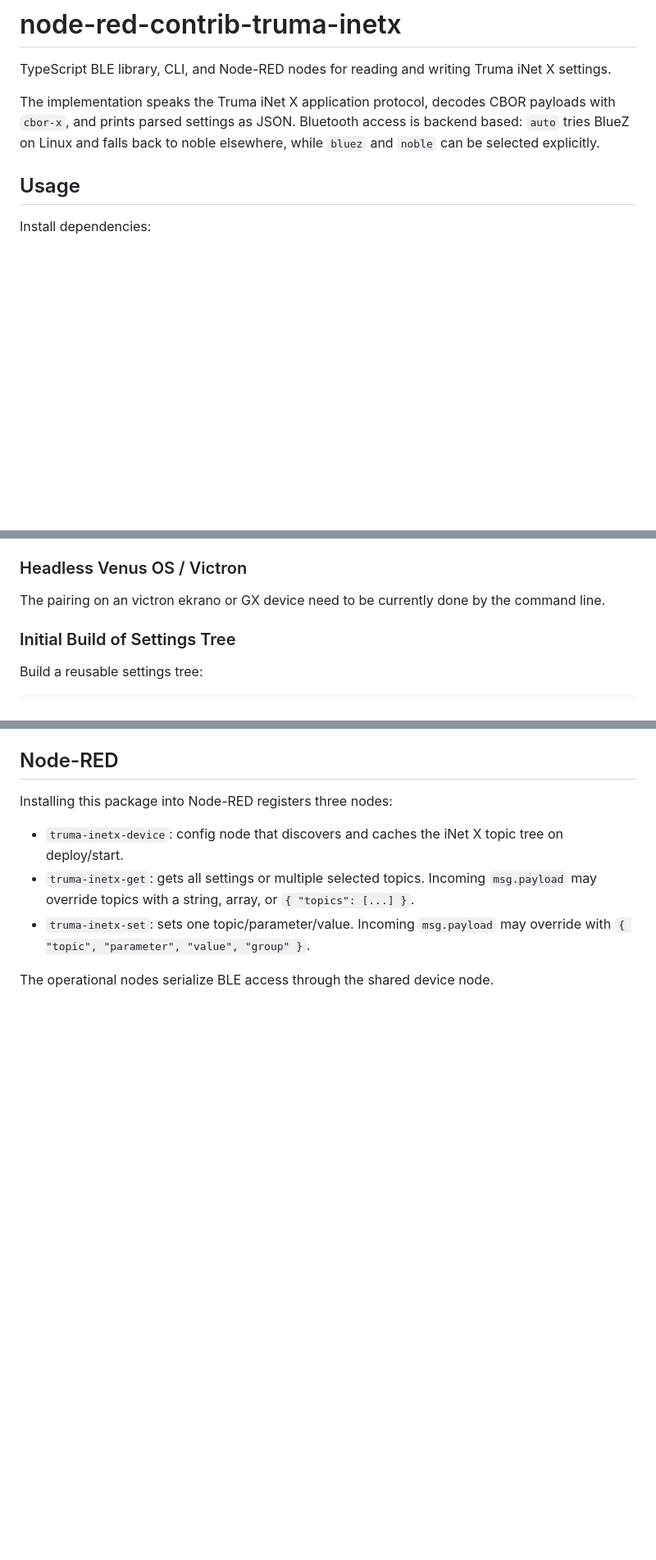
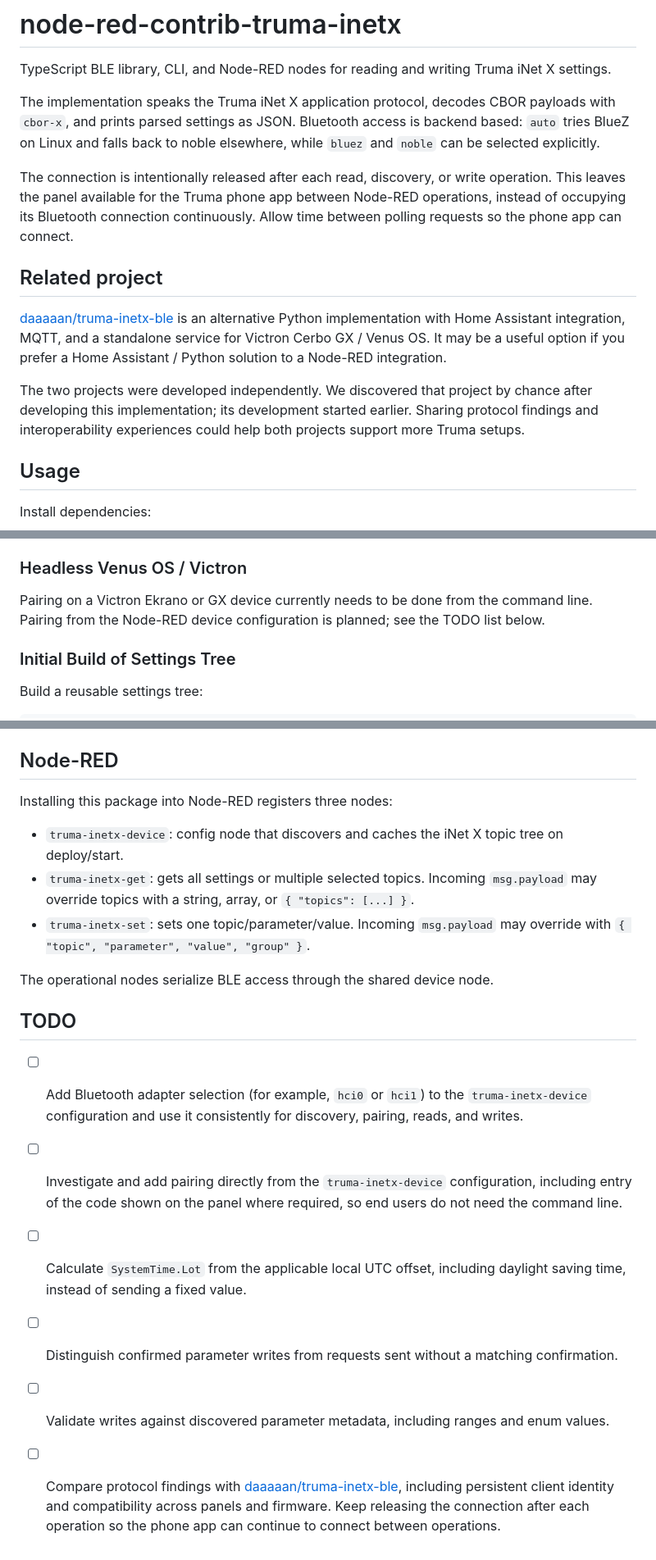
Before and after one commit to node-red-contrib/node-red-contrib-truma-inetx, a Markdown page: README.md, 3 parts joined by grey strips. Shown at 82% size. Drawn GitHub-style; blank space fills up the shorter version.

Commit message:
docs: link independent Truma integration and document roadmap

```diff
--- a/README.md
+++ b/README.md
@@ -7,6 +7,23 @@ The implementation speaks the Truma iNet X application protocol, decodes CBOR
 payloads with `cbor-x`, and prints parsed settings as JSON. Bluetooth access is
 backend based: `auto` tries BlueZ on Linux and falls back to noble elsewhere,
 while `bluez` and `noble` can be selected explicitly.
+
+The connection is intentionally released after each read, discovery, or write
+operation. This leaves the panel available for the Truma phone app between
+Node-RED operations, instead of occupying its Bluetooth connection continuously.
+Allow time between polling requests so the phone app can connect.
+
+## Related project
+
+[daaaaan/truma-inetx-ble](https://github.com/daaaaan/truma-inetx-ble) is an
+alternative Python implementation with Home Assistant integration, MQTT, and a
+standalone service for Victron Cerbo GX / Venus OS. It may be a useful option if
+you prefer a Home Assistant / Python solution to a Node-RED integration.
+
+The two projects were developed independently. We discovered that project by
+chance after developing this implementation; its development started earlier.
+Sharing protocol findings and interoperability experiences could help both
+projects support more Truma setups.
 
 ## Usage
 
@@ -57,7 +74,9 @@ normal `discover`, `get`, or `set`.
 
 ### Headless Venus OS / Victron
 
-The pairing on an victron ekrano or GX device need to be currently done by the command line.
+Pairing on a Victron Ekrano or GX device currently needs to be done from the
+command line. Pairing from the Node-RED device configuration is planned; see
+the TODO list below.
 
 ### Initial Build of Settings Tree
 
@@ -151,3 +170,23 @@ Installing this package into Node-RED registers three nodes:
   override with `{ "topic", "parameter", "value", "group" }`.
 
 The operational nodes serialize BLE access through the shared device node.
+
+## TODO
+
+- [ ] Add Bluetooth adapter selection (for example, `hci0` or `hci1`) to the
+  `truma-inetx-device` configuration and use it consistently for discovery,
+  pairing, reads, and writes.
+- [ ] Investigate and add pairing directly from the `truma-inetx-device`
+  configuration, including entry of the code shown on the panel where required,
+  so end users do not need the command line.
+- [ ] Calculate `SystemTime.Lot` from the applicable local UTC offset, including
+  daylight saving time, instead of sending a fixed value.
+- [ ] Distinguish confirmed parameter writes from requests sent without a
+  matching confirmation.
+- [ ] Validate writes against discovered parameter metadata, including ranges
+  and enum values.
+- [ ] Compare protocol findings with
+  [daaaaan/truma-inetx-ble](https://github.com/daaaaan/truma-inetx-ble), including
+  persistent client identity and compatibility across panels and firmware.
+  Keep releasing the connection after each operation so the phone app can
+  continue to connect between operations.
```
